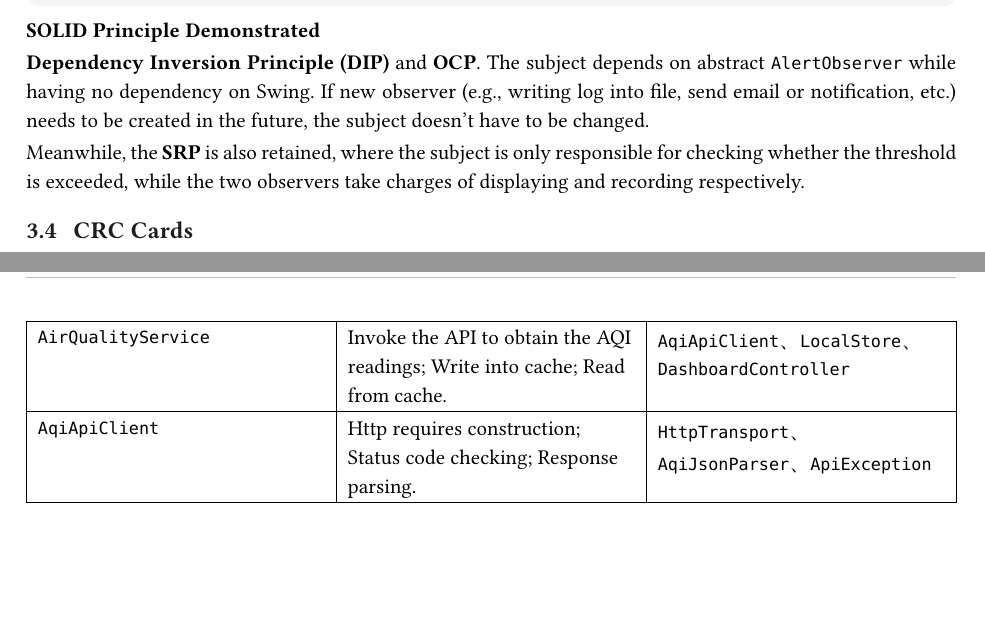
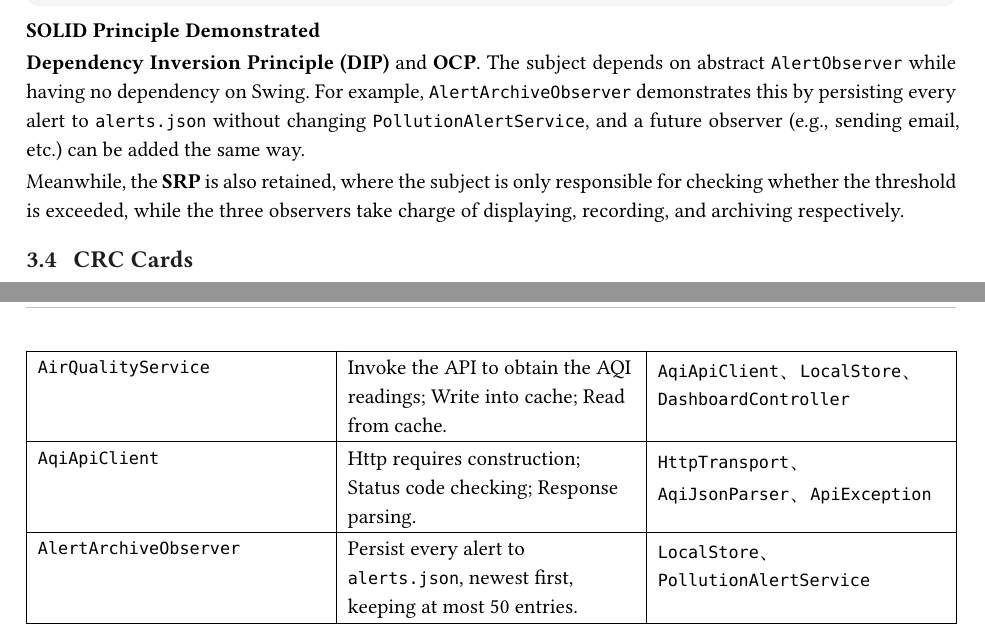
Before and after one commit to melvinchia3636/sc-assignment, a Typst document (docs/report.typ): two parts of pages 9 and 10 of 14, joined at a grey line, cut so that both start at the same text, the shorter picture padded with empty space. Compiled offline with Typst 0.15; a missing font is replaced by an installed copy or a similar font.

Commit message:
docs: reflect the alert archive observer in the report

```diff
--- a/docs/report.typ
+++ b/docs/report.typ
@@ -204,9 +204,9 @@ The subject only knows about the observer interface.
 
 *SOLID Principle Demonstrated*
 
-*Dependency Inversion Principle (DIP)* and *OCP*. The subject depends on abstract `AlertObserver` while having no dependency on Swing. If new observer (e.g., writing log into file, send email or notification, etc.) needs to be created in the future, the subject doesn't have to be changed.
+*Dependency Inversion Principle (DIP)* and *OCP*. The subject depends on abstract `AlertObserver` while having no dependency on Swing. For example, `AlertArchiveObserver` demonstrates this by persisting every alert to `alerts.json` without changing `PollutionAlertService`, and a future observer (e.g., sending email, etc.) can be added the same way.
 
-Meanwhile, the *SRP* is also retained, where the subject is only responsible for checking whether the threshold is exceeded, while the two observers take charges of displaying and recording respectively.
+Meanwhile, the *SRP* is also retained, where the subject is only responsible for checking whether the threshold is exceeded, while the three observers take charge of displaying, recording, and archiving respectively.
 
 
 == CRC Cards
@@ -235,6 +235,10 @@ Meanwhile, the *SRP* is also retained, where the subject is only responsible for
   [`AqiApiClient`],
   [Http requires construction; Status code checking; Response parsing.],
   [`HttpTransport`、`AqiJsonParser`、`ApiException`],
+
+  [`AlertArchiveObserver`],
+  [Persist every alert to `alerts.json`, newest first, keeping at most 50 entries.],
+  [`LocalStore`、`PollutionAlertService`],
 )
 
 = Implementation and Unit Testing
```
Also changed, not shown: docs/report.typ (4 more changed lines).
